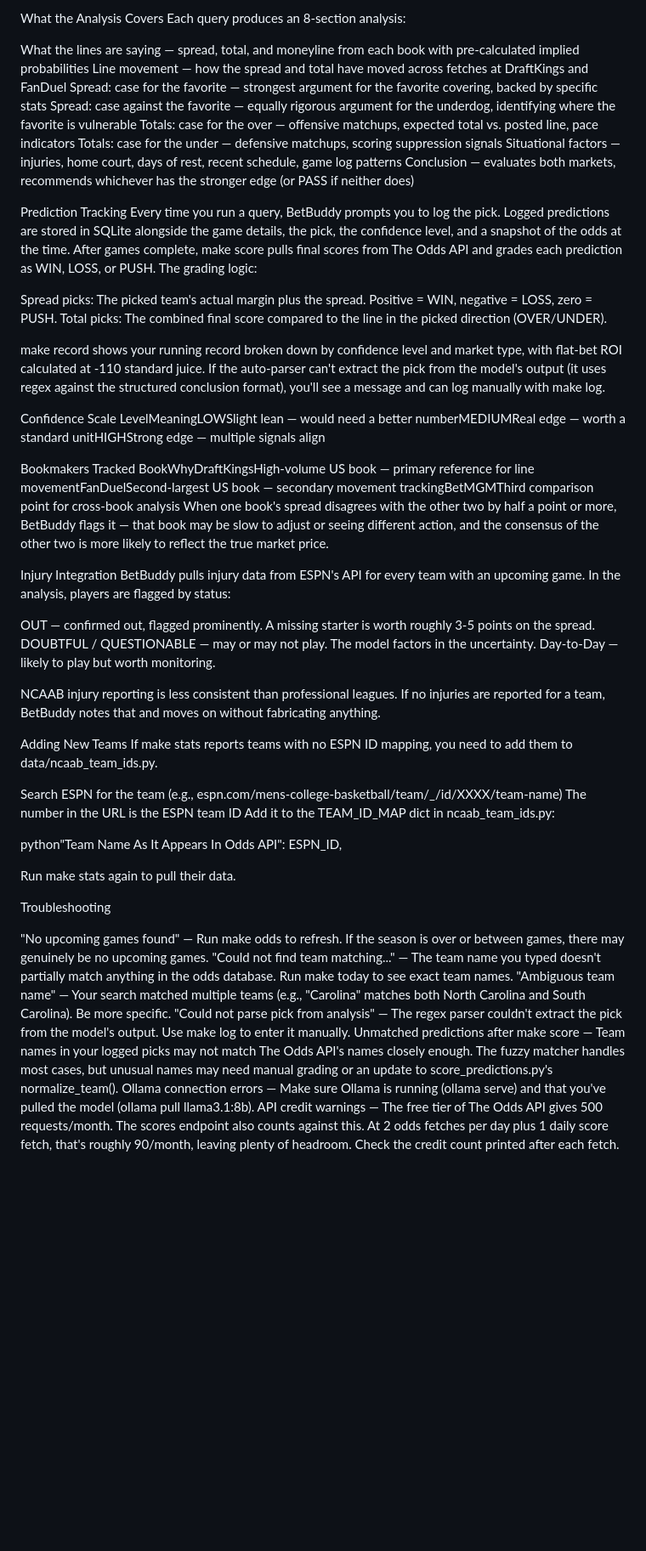
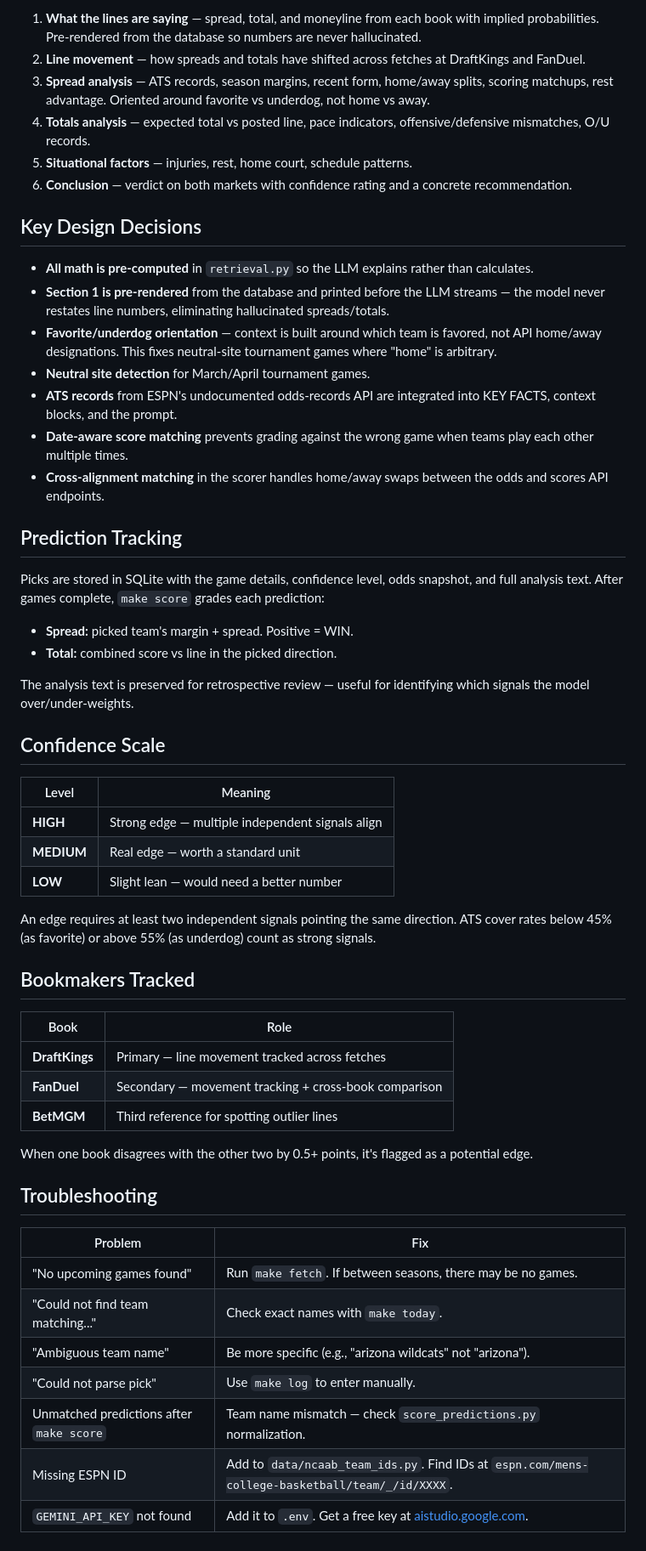
Before and after one commit to ks927/BetBuddy, a Markdown page: Readme.md, the part around one of its changes. Shown at 85% size. GitHub-like rendering; blank space fills up the shorter version.

```diff
--- a/Readme.md
+++ b/Readme.md
@@ -155,61 +163,58 @@ BetBuddy/
 
-What the Analysis Covers
-Each query produces an 8-section analysis:
+1. **What the lines are saying** — spread, total, and moneyline from each book with implied probabilities. Pre-rendered from the database so numbers are never hallucinated.
+2. **Line movement** — how spreads and totals have shifted across fetches at DraftKings and FanDuel.
+3. **Spread analysis** — ATS records, season margins, recent form, home/away splits, scoring matchups, rest advantage. Oriented around favorite vs underdog, not home vs away.
+4. **Totals analysis** — expected total vs posted line, pace indicators, offensive/defensive mismatches, O/U records.
+5. **Situational factors** — injuries, rest, home court, schedule patterns.
+6. **Conclusion** — verdict on both markets with confidence rating and a concrete recommendation.
 
-What the lines are saying — spread, total, and moneyline from each book with pre-calculated implied probabilities
-Line movement — how the spread and total have moved across fetches at DraftKings and FanDuel
-Spread: case for the favorite — strongest argument for the favorite covering, backed by specific stats
-Spread: case against the favorite — equally rigorous argument for the underdog, identifying where the favorite is vulnerable
-Totals: case for the over — offensive matchups, expected total vs. posted line, pace indicators
-Totals: case for the under — defensive matchups, scoring suppression signals
-Situational factors — injuries, home court, days of rest, recent schedule, game log patterns
-Conclusion — evaluates both markets, recommends whichever has the stronger edge (or PASS if neither does)
+## Key Design Decisions
 
+- **All math is pre-computed** in `retrieval.py` so the LLM explains rather than calculates.
+- **Section 1 is pre-rendered** from the database and printed before the LLM streams — the model never restates line numbers, eliminating hallucinated spreads/totals.
+- **Favorite/underdog orientation** — context is built around which team is favored, not API home/away designations. This fixes neutral-site tournament games where "home" is arbitrary.
+- **Neutral site detection** for March/April tournament games.
+- **ATS records** from ESPN's undocumented odds-records API are integrated into KEY FACTS, context blocks, and the prompt.
+- **Date-aware score matching** prevents grading against the wrong game when teams play each other multiple times.
+- **Cross-alignment matching** in the scorer handles home/away swaps between the odds and scores API endpoints.
 
-Prediction Tracking
-Every time you run a query, BetBuddy prompts you to log the pick. Logged predictions are stored in SQLite alongside the game details, the pick, the confidence level, and a snapshot of the odds at the time.
-After games complete, make score pulls final scores from The Odds API and grades each prediction as WIN, LOSS, or PUSH. The grading logic:
+## Prediction Tracking
 
-Spread picks: The picked team's actual margin plus the spread. Positive = WIN, negative = LOSS, zero = PUSH.
-Total picks: The combined final score compared to the line in the picked direction (OVER/UNDER).
+Picks are stored in SQLite with the game details, confidence level, odds snapshot, and full analysis text. After games complete, `make score` grades each prediction:
 
-make record shows your running record broken down by confidence level and market type, with flat-bet ROI calculated at -110 standard juice.
-If the auto-parser can't extract the pick from the model's output (it uses regex against the structured conclusion format), you'll see a message and can log manually with make log.
+- **Spread:** picked team's margin + spread. Positive = WIN.
+- **Total:** combined score vs line in the picked direction.
 
-Confidence Scale
-LevelMeaningLOWSlight lean — would need a better numberMEDIUMReal edge — worth a standard unitHIGHStrong edge — multiple signals align
+The analysis text is preserved for retrospective review — useful for identifying which signals the model over/under-weights.
 
-Bookmakers Tracked
-BookWhyDraftKingsHigh-volume US book — primary reference for line movementFanDuelSecond-largest US book — secondary movement trackingBetMGMThird comparison point for cross-book analysis
-When one book's spread disagrees with the other two by half a point or more, BetBuddy flags it — that book may be slow to adjust or seeing different action, and the consensus of the other two is more likely to reflect the true market price.
+## Confidence Scale
 
-Injury Integration
-BetBuddy pulls injury data from ESPN's API for every team with an upcoming game. In the analysis, players are flagged by status:
+| Level | Meaning |
+|---|---|
+| **HIGH** | Strong edge — multiple independent signals align |
+| **MEDIUM** | Real edge — worth a standard unit |
+| **LOW** | Slight lean — would need a better number |
 
-OUT — confirmed out, flagged prominently. A missing starter is worth roughly 3-5 points on the spread.
-DOUBTFUL / QUESTIONABLE — may or may not play. The model factors in the uncertainty.
-Day-to-Day — likely to play but worth monitoring.
+An edge requires at least two independent signals pointing the same direction. ATS cover rates below 45% (as favorite) or above 55% (as underdog) count as strong signals.
 
-NCAAB injury reporting is less consistent than professional leagues. If no injuries are reported for a team, BetBuddy notes that and moves on without fabricating anything.
+## Bookmakers Tracked
 
-Adding New Teams
-If make stats reports teams with no ESPN ID mapping, you need to add them to data/ncaab_team_ids.py.
+| Book | Role |
+|---|---|
+| **DraftKings** | Primary — line movement tracked across fetches |
+| **FanDuel** | Secondary — movement tracking + cross-book comparison |
+| **BetMGM** | Third reference for spotting outlier lines |
 
-Search ESPN for the team (e.g., espn.com/mens-college-basketball/team/_/id/XXXX/team-name)
-The number in the URL is the ESPN team ID
-Add it to the TEAM_ID_MAP dict in ncaab_team_ids.py:
+When one book disagrees with the other two by 0.5+ points, it's flagged as a potential edge.
 
-python"Team Name As It Appears In Odds API": ESPN_ID,
+## Troubleshooting
 
-Run make stats again to pull their data.
-
-
-Troubleshooting
-
-"No upcoming games found" — Run make odds to refresh. If the season is over or between games, there may genuinely be no upcoming games.
-"Could not find team matching..." — The team name you typed doesn't partially match anything in the odds database. Run make today to see exact team names.
-"Ambiguous team name" — Your search matched multiple teams (e.g., "Carolina" matches both North Carolina and South Carolina). Be more specific.
-"Could not parse pick from analysis" — The regex parser couldn't extract the pick from the model's output. Use make log to enter it manually.
-Unmatched predictions after make score — Team names in your logged picks may not match The Odds API's names closely enough. The fuzzy matcher handles most cases, but unusual names may need manual grading or an update to score_predictions.py's normalize_team().
-Ollama connection errors — Make sure Ollama is running (ollama serve) and that you've pulled the model (ollama pull llama3.1:8b).
-API credit warnings — The free tier of The Odds API gives 500 requests/month. The scores endpoint also counts against this. At 2 odds fetches per day plus 1 daily score fetch, that's roughly 90/month, leaving plenty of headroom. Check the credit count printed after each fetch.
+| Problem | Fix |
+|---|---|
+| "No upcoming games found" | Run `make fetch`. If between seasons, there may be no games. |
+| "Could not find team matching..." | Check exact names with `make today`. |
+| "Ambiguous team name" | Be more specific (e.g., "arizona wildcats" not "arizona"). |
+| "Could not parse pick" | Use `make log` to enter manually. |
+| Unmatched predictions after `make score` | Team name mismatch — check `score_predictions.py` normalization. |
+| Missing ESPN ID | Add to `data/ncaab_team_ids.py`. Find IDs at `espn.com/mens-college-basketball/team/_/id/XXXX`. |
+| `GEMINI_API_KEY` not found | Add it to `.env`. Get a free key at [aistudio.google.com](https://aistudio.google.com/app/apikey). |
```
Also changed, not shown: other parts of Readme.md (+137 -129 lines).
